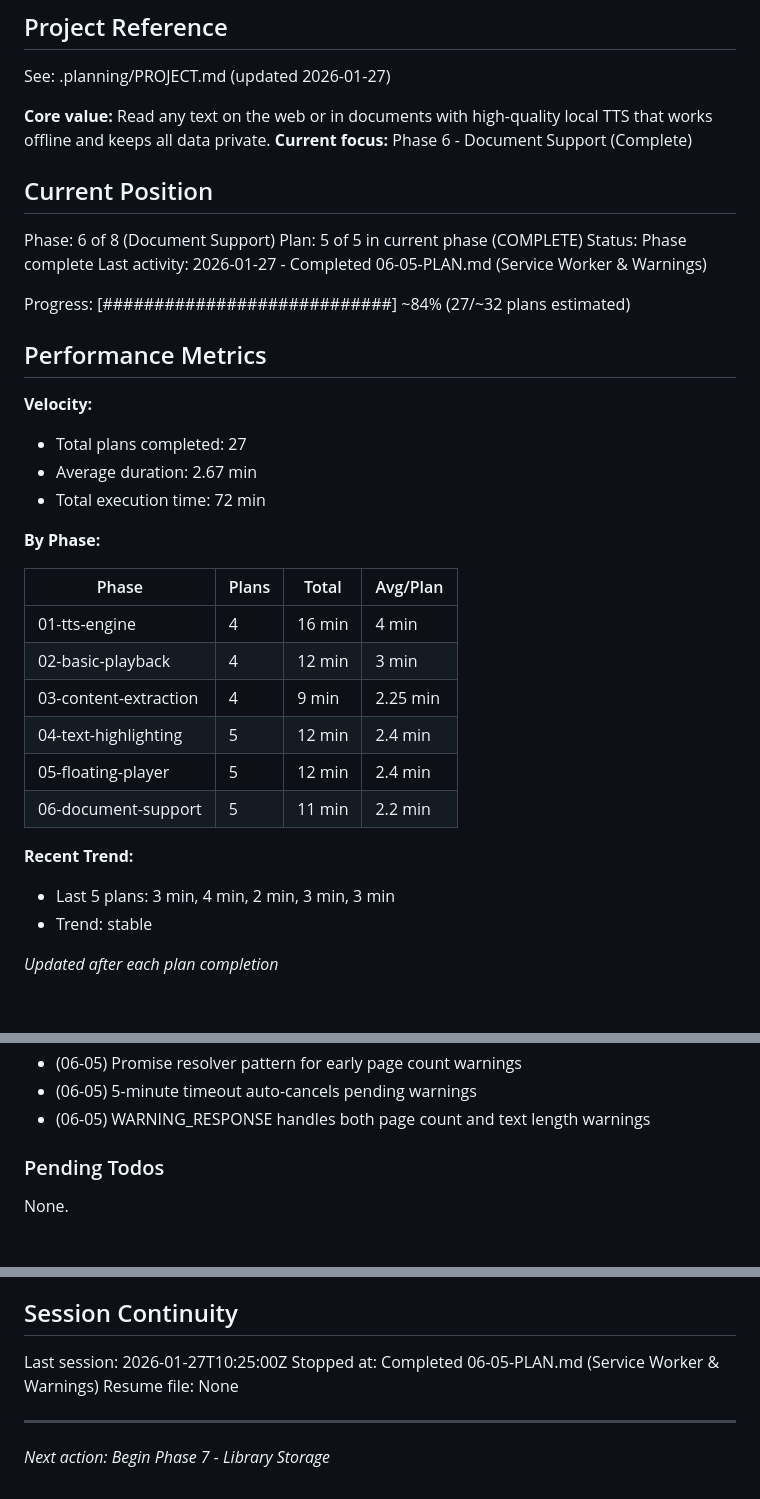
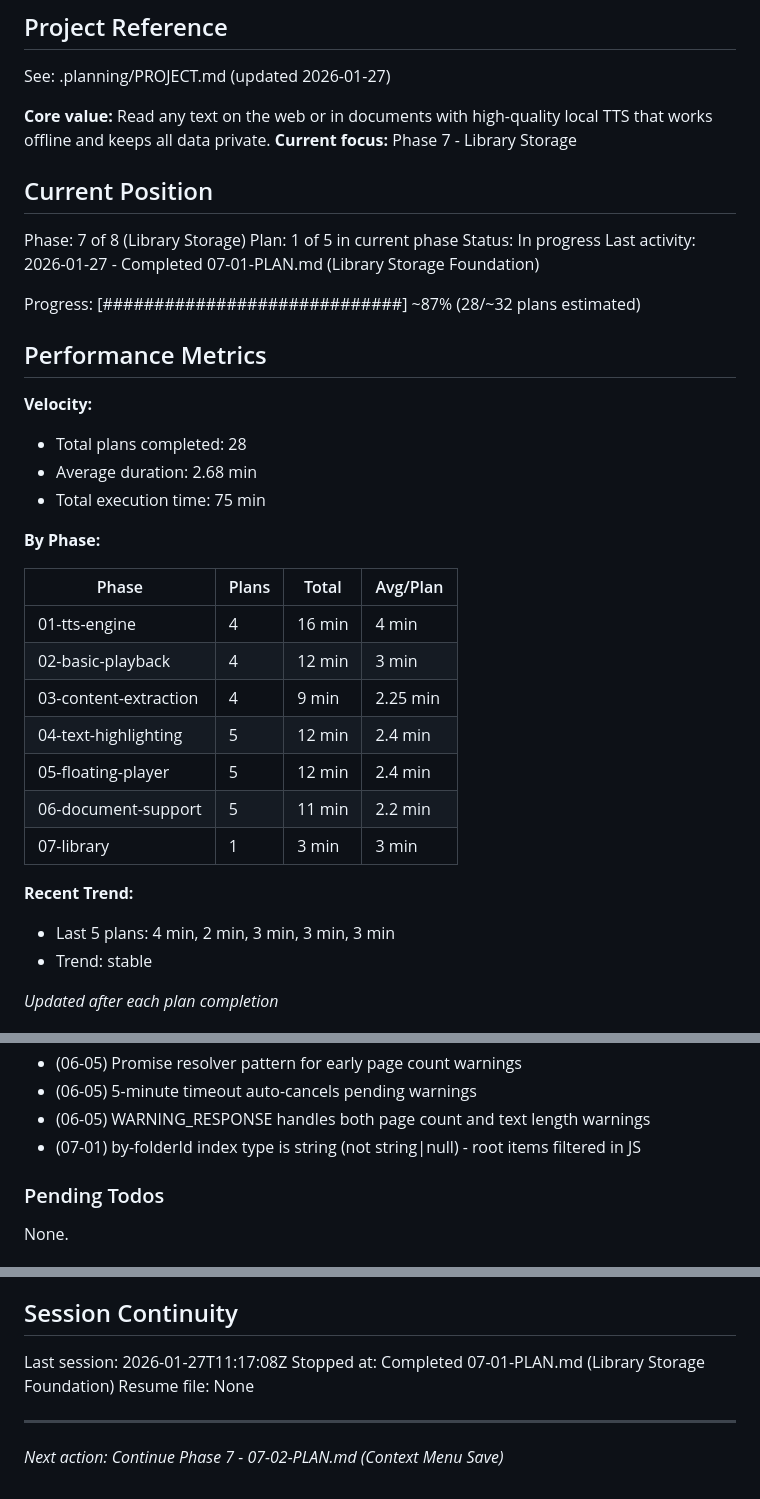
Before and after one commit to LucaDeLeo/best-tts, a Markdown page: .planning/STATE.md, 3 parts joined by grey strips. Drawn GitHub-style; blank space fills up the shorter version.

Commit message:
docs(07-01): complete Library Storage Foundation plan
Tasks completed: 3/3
- Install idb and create library types
- Create library storage module with database setup
- Add folder CRUD and helper functions

SUMMARY: .planning/phases/07-library/07-01-SUMMARY.md

```diff
--- a/.planning/STATE.md
+++ b/.planning/STATE.md
@@ -5,23 +5,23 @@
 See: .planning/PROJECT.md (updated 2026-01-27)
 
 **Core value:** Read any text on the web or in documents with high-quality local TTS that works offline and keeps all data private.
-**Current focus:** Phase 6 - Document Support (Complete)
+**Current focus:** Phase 7 - Library Storage
 
 ## Current Position
 
-Phase: 6 of 8 (Document Support)
-Plan: 5 of 5 in current phase (COMPLETE)
-Status: Phase complete
-Last activity: 2026-01-27 - Completed 06-05-PLAN.md (Service Worker & Warnings)
+Phase: 7 of 8 (Library Storage)
+Plan: 1 of 5 in current phase
+Status: In progress
+Last activity: 2026-01-27 - Completed 07-01-PLAN.md (Library Storage Foundation)
 
-Progress: [############################] ~84% (27/~32 plans estimated)
+Progress: [#############################] ~87% (28/~32 plans estimated)
 
 ## Performance Metrics
 
 **Velocity:**
-- Total plans completed: 27
-- Average duration: 2.67 min
-- Total execution time: 72 min
+- Total plans completed: 28
+- Average duration: 2.68 min
+- Total execution time: 75 min
 
 **By Phase:**
 
@@ -33,9 +33,10 @@ Progress: [############################] ~84% (27/~32 plans estimated)
 | 04-text-highlighting | 5 | 12 min | 2.4 min |
 | 05-floating-player | 5 | 12 min | 2.4 min |
 | 06-document-support | 5 | 11 min | 2.2 min |
+| 07-library | 1 | 3 min | 3 min |
 
 **Recent Trend:**
-- Last 5 plans: 3 min, 4 min, 2 min, 3 min, 3 min
+- Last 5 plans: 4 min, 2 min, 3 min, 3 min, 3 min
 - Trend: stable
 
 *Updated after each plan completion*
@@ -134,6 +135,7 @@ Recent decisions affecting current work:
 - (06-05) Promise resolver pattern for early page count warnings
 - (06-05) 5-minute timeout auto-cancels pending warnings
 - (06-05) WARNING_RESPONSE handles both page count and text length warnings
+- (07-01) by-folderId index type is string (not string|null) - root items filtered in JS
 
 ### Pending Todos
 
@@ -148,9 +150,9 @@ None.
 
 ## Session Continuity
 
-Last session: 2026-01-27T10:25:00Z
-Stopped at: Completed 06-05-PLAN.md (Service Worker & Warnings)
+Last session: 2026-01-27T11:17:08Z
+Stopped at: Completed 07-01-PLAN.md (Library Storage Foundation)
 Resume file: None
 
 ---
-*Next action: Begin Phase 7 - Library Storage*
+*Next action: Continue Phase 7 - 07-02-PLAN.md (Context Menu Save)*
```
Also changed, not shown: 1 other file.
